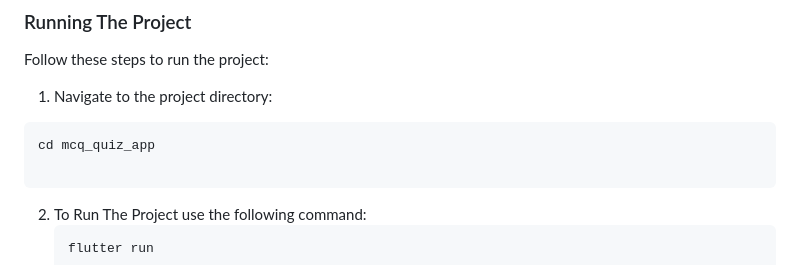
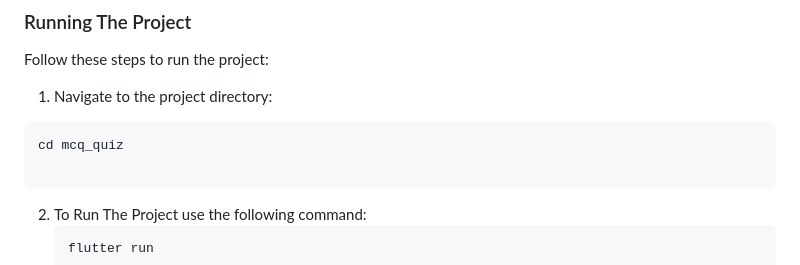
Before and after one commit to surdma/QuizMaster, a Markdown page: README.md, the part around the change. GitHub-like rendering.

````diff
--- a/README.md
+++ b/README.md
@@ -35,7 +35,7 @@ Follow these steps to run the project:
 
 1.  Navigate to the project directory:
    ```bash
-   cd mcq_quiz_app
+   cd mcq_quiz
 
    ```
 
````
